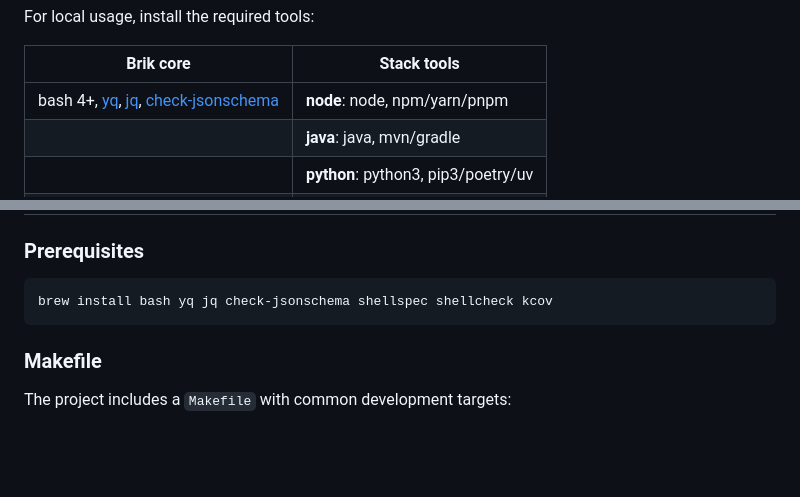
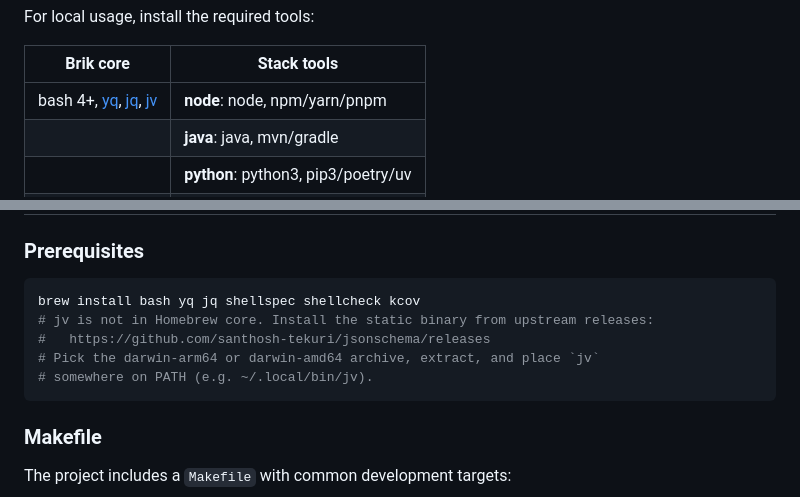
Before and after one commit to getbrik/brik, a Markdown page: README.md, 2 parts joined by grey strips. Drawn GitHub-style; blank space fills up the shorter version.

Commit message:
docs: prefer jv as the JSON Schema validator
Update README and architecture doc so the official prerequisite for
brik.yml validation is jv (santhosh-tekuri/jsonschema, static Go binary
shipped in brik-runner-base) rather than check-jsonschema (Python).

The dev-prerequisites brew line drops check-jsonschema and points to
the upstream jv release for local install (not in Homebrew core).

The runtime keeps check-jsonschema as a silent fallback so existing
dev hosts that already had it remain functional, but it is no longer
documented as a supported prerequisite.

````diff
--- a/README.md
+++ b/README.md
@@ -150,7 +150,7 @@ For local usage, install the required tools:
 
 | Brik core | Stack tools |
 |-----------|-------------|
-| bash 4+, [yq](https://github.com/mikefarah/yq), [jq](https://jqlang.github.io/jq/), [check-jsonschema](https://github.com/python-jsonschema/check-jsonschema) | **node**: node, npm/yarn/pnpm |
+| bash 4+, [yq](https://github.com/mikefarah/yq), [jq](https://jqlang.github.io/jq/), [jv](https://github.com/santhosh-tekuri/jsonschema) | **node**: node, npm/yarn/pnpm |
 | | **java**: java, mvn/gradle |
 | | **python**: python3, pip3/poetry/uv |
 | | **rust**: rustc, cargo |
@@ -390,7 +390,11 @@ and how to extend Brik, see [docs/architecture.md](docs/architecture.md).
 ### Prerequisites
 
 ```bash
-brew install bash yq jq check-jsonschema shellspec shellcheck kcov
+brew install bash yq jq shellspec shellcheck kcov
+# jv is not in Homebrew core. Install the static binary from upstream releases:
+#   https://github.com/santhosh-tekuri/jsonschema/releases
+# Pick the darwin-arm64 or darwin-amd64 archive, extract, and place `jv`
+# somewhere on PATH (e.g. ~/.local/bin/jv).
 ```
 
 ### Makefile
````
Also changed, not shown: docs/architecture.md (+1 -1 lines).
